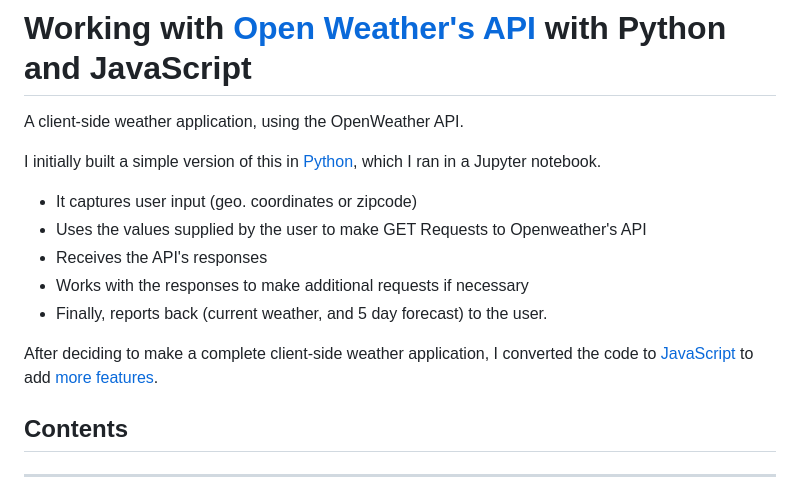
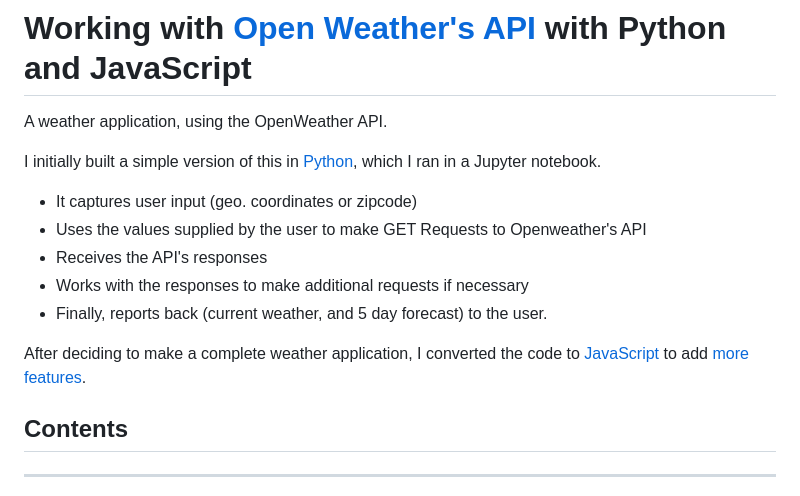
Before and after one commit to phillipashford/weather-tracker, a Markdown page: README.md, the part around the change. Rendered like a GitHub page.

```diff
--- a/README.md
+++ b/README.md
@@ -1,6 +1,6 @@
 # Working with [Open Weather's API](https://openweathermap.org/) with Python and JavaScript
 
-A client-side weather application, using the OpenWeather API.
+A weather application, using the OpenWeather API.
 
 I initially built a simple version of this in [Python](https://github.com/phillipashford/weather-tracker/blob/main/weather_tracker.py), which I ran in a Jupyter notebook.
 - It captures user input (geo. coordinates or zipcode)
@@ -9,7 +9,7 @@ I initially built a simple version of this in [Python](https://github.com/philli
 - Works with the responses to make additional requests if necessary
 - Finally, reports back (current weather, and 5 day forecast) to the user.
 
-After deciding to make a complete client-side weather application, I converted the code to [JavaScript](https://github.com/phillipashford/weather-tracker/blob/main/weather_tracker.js) to add [more features](#improvements).
+After deciding to make a complete weather application, I converted the code to [JavaScript](https://github.com/phillipashford/weather-tracker/blob/main/weather_tracker.js) to add [more features](#improvements).
 
 <h2 id="contents">Contents</h2>
 
```
